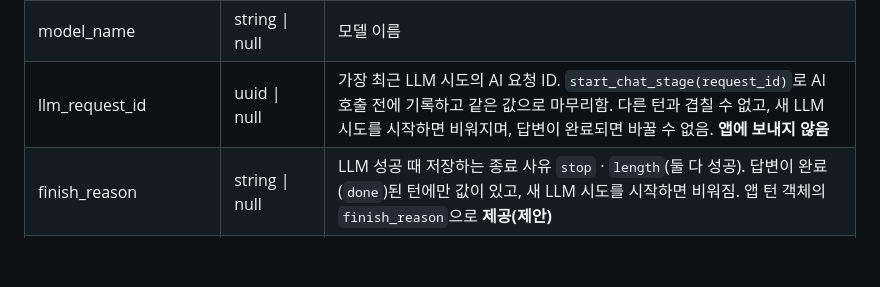
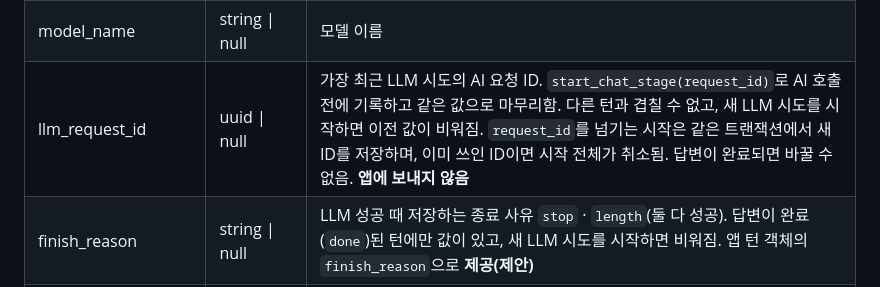
Before and after one commit to Aurelia-aurity/Replica, a Markdown page: contracts/backend-db/api-spec.md, the part around the change. Drawn GitHub-style; blank space fills up the shorter version.

Commit message:
docs(contracts): clarify llm_request_id reset and same-transaction save

```diff
--- a/contracts/backend-db/api-spec.md
+++ b/contracts/backend-db/api-spec.md
@@ -201,7 +201,7 @@ DB 함수가 돌려주는 JSON dict의 키입니다. 앱에 보내는 필드는
 | stt_attempt, llm_attempt, tts_attempt | integer | 단계별 시도 번호 |
 | stt_started_at, llm_started_at, tts_started_at | datetime \| null | 단계 시작 시각 |
 | model_name | string \| null | 모델 이름 |
-| llm_request_id | uuid \| null | 가장 최근 LLM 시도의 AI 요청 ID. `start_chat_stage(request_id)`로 AI 호출 전에 기록하고 같은 값으로 마무리함. 다른 턴과 겹칠 수 없고, 새 LLM 시도를 시작하면 비워지며, 답변이 완료되면 바꿀 수 없음. **앱에 보내지 않음** |
+| llm_request_id | uuid \| null | 가장 최근 LLM 시도의 AI 요청 ID. `start_chat_stage(request_id)`로 AI 호출 전에 기록하고 같은 값으로 마무리함. 다른 턴과 겹칠 수 없고, 새 LLM 시도를 시작하면 이전 값이 비워짐. `request_id`를 넘기는 시작은 같은 트랜잭션에서 새 ID를 저장하며, 이미 쓰인 ID이면 시작 전체가 취소됨. 답변이 완료되면 바꿀 수 없음. **앱에 보내지 않음** |
 | finish_reason | string \| null | LLM 성공 때 저장하는 종료 사유 `stop` · `length`(둘 다 성공). 답변이 완료(`done`)된 턴에만 값이 있고, 새 LLM 시도를 시작하면 비워짐. 앱 턴 객체의 `finish_reason`으로 **제공(제안)** |
 | stt_ms, llm_ms, tts_ms, total_ms | integer \| null | 소요 시간(ms). `stt_ms`는 음성 턴에서만 |
 | error_message | string \| null | 실패 코드 |
```
